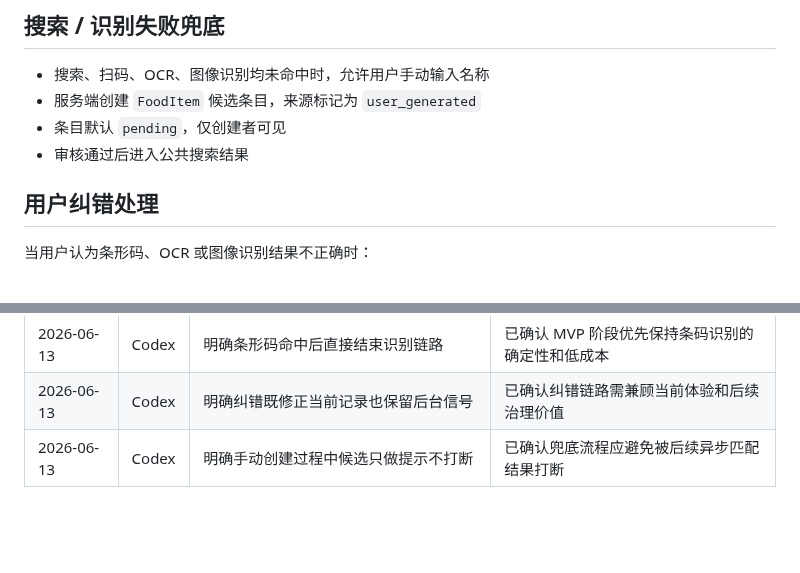
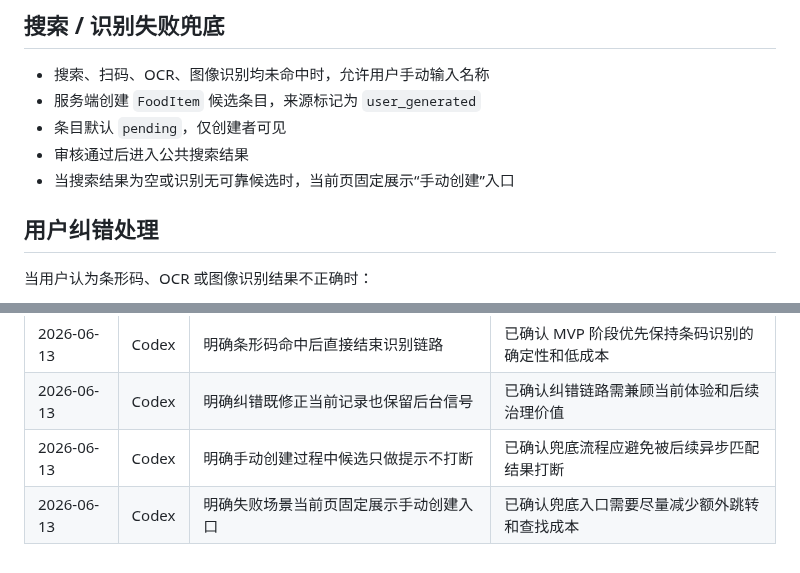
Before and after one commit to q724299720/snk, a Markdown page: docs/recognition/recognition-plan.md, 2 parts joined by grey strips. Rendered like a GitHub page; blank space fills up the shorter version.

```diff
--- a/docs/recognition/recognition-plan.md
+++ b/docs/recognition/recognition-plan.md
@@ -65,6 +65,7 @@ MVP 阶段对 OCR 文本不采用复杂 NLP，但也不能只做原样整串搜
 - 服务端创建 `FoodItem` 候选条目，来源标记为 `user_generated`
 - 条目默认 `pending`，仅创建者可见
 - 审核通过后进入公共搜索结果
+- 当搜索结果为空或识别无可靠候选时，当前页固定展示“手动创建”入口
 
 ## 用户纠错处理
 
@@ -124,3 +125,4 @@ MVP 阶段对 OCR 文本不采用复杂 NLP，但也不能只做原样整串搜
 | 2026-06-13 | Codex | 明确条形码命中后直接结束识别链路 | 已确认 MVP 阶段优先保持条码识别的确定性和低成本 |
 | 2026-06-13 | Codex | 明确纠错既修正当前记录也保留后台信号 | 已确认纠错链路需兼顾当前体验和后续治理价值 |
 | 2026-06-13 | Codex | 明确手动创建过程中候选只做提示不打断 | 已确认兜底流程应避免被后续异步匹配结果打断 |
+| 2026-06-13 | Codex | 明确失败场景当前页固定展示手动创建入口 | 已确认兜底入口需要尽量减少额外跳转和查找成本 |
```
Also changed, not shown: docs/product/prd.md (+2 -0 lines).
